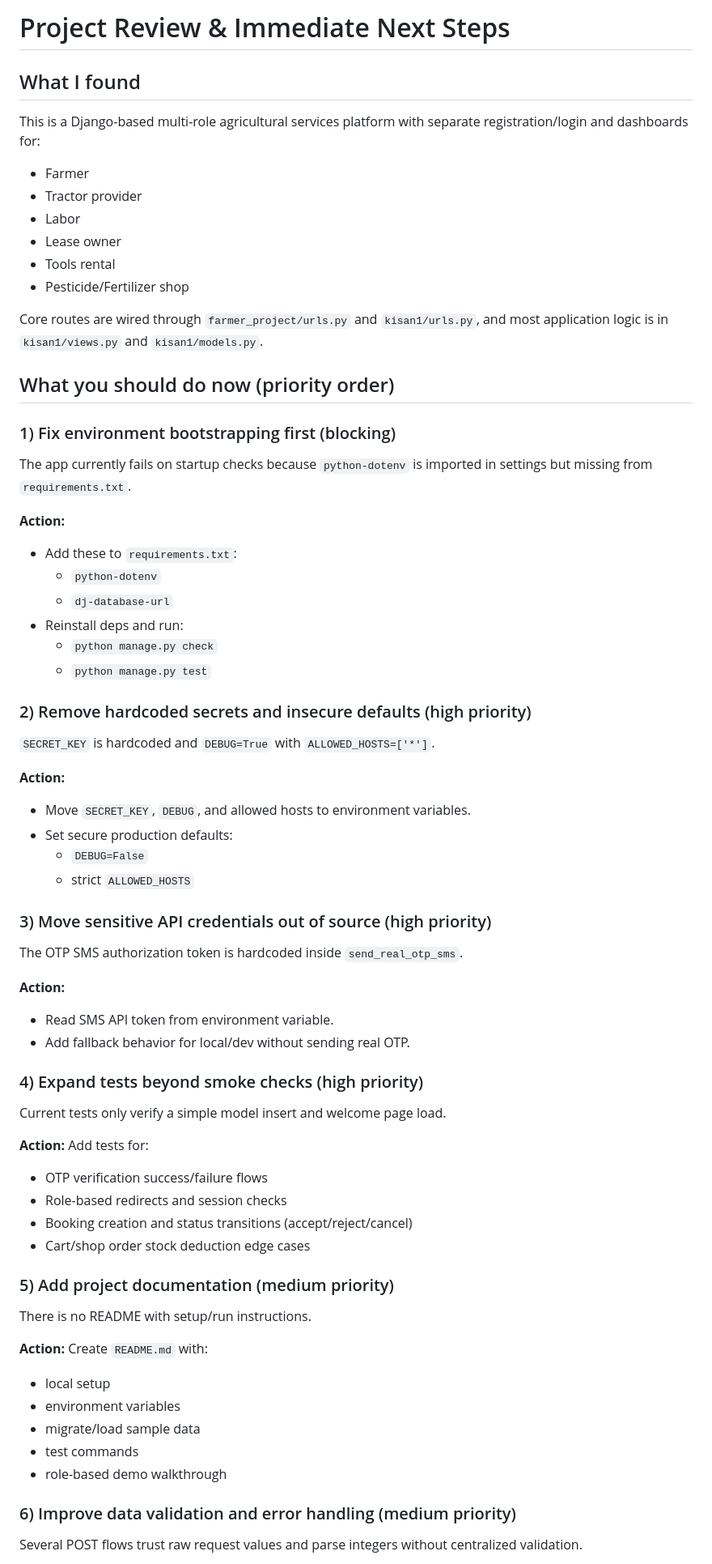
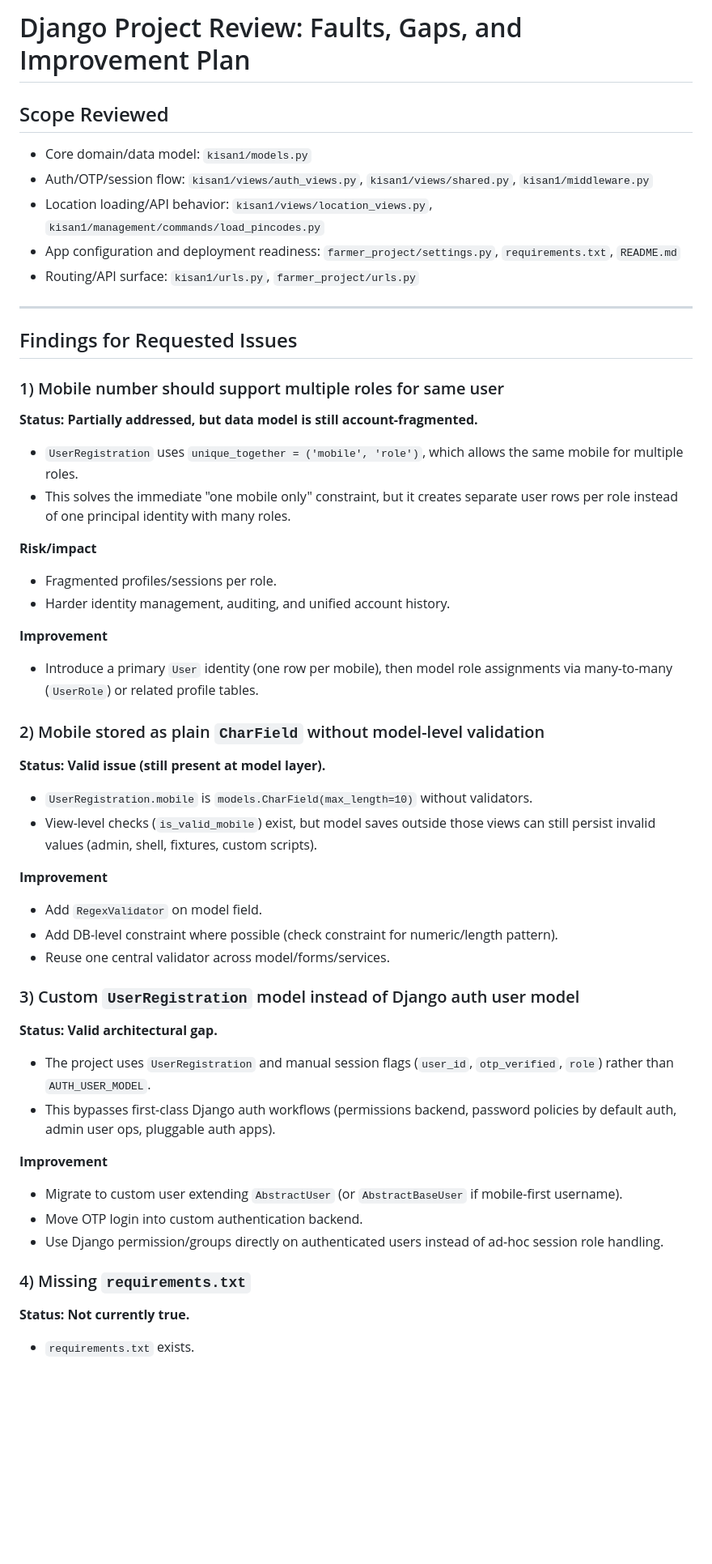
Before and after one commit to cse005/project, a Markdown page: PROJECT_REVIEW.md, the part around one of its changes. Shown at 81% size. Rendered like a GitHub page; blank space fills up the shorter version.

Commit message:
docs: add comprehensive architecture and risk review

```diff
--- a/PROJECT_REVIEW.md
+++ b/PROJECT_REVIEW.md
@@ -1,67 +1,53 @@
-# Project Review & Immediate Next Steps
+# Django Project Review: Faults, Gaps, and Improvement Plan
 
-## What I found
+## Scope Reviewed
+- Core domain/data model: `kisan1/models.py`
+- Auth/OTP/session flow: `kisan1/views/auth_views.py`, `kisan1/views/shared.py`, `kisan1/middleware.py`
+- Location loading/API behavior: `kisan1/views/location_views.py`, `kisan1/management/commands/load_pincodes.py`
+- App configuration and deployment readiness: `farmer_project/settings.py`, `requirements.txt`, `README.md`
+- Routing/API surface: `kisan1/urls.py`, `farmer_project/urls.py`
 
-This is a Django-based multi-role agricultural services platform with separate registration/login and dashboards for:
-- Farmer
-- Tractor provider
-- Labor
-- Lease owner
-- Tools rental
-- Pesticide/Fertilizer shop
+---
 
-Core routes are wired through `farmer_project/urls.py` and `kisan1/urls.py`, and most application logic is in `kisan1/views.py` and `kisan1/models.py`.
+## Findings for Requested Issues
 
-## What you should do now (priority order)
+### 1) Mobile number should support multiple roles for same user
+**Status: Partially addressed, but data model is still account-fragmented.**
 
-### 1) Fix environment bootstrapping first (blocking)
-The app currently fails on startup checks because `python-dotenv` is imported in settings but missing from `requirements.txt`.
+- `UserRegistration` uses `unique_together = ('mobile', 'role')`, which allows the same mobile for multiple roles.
+- This solves the immediate "one mobile only" constraint, but it creates separate user rows per role instead of one principal identity with many roles.
 
-**Action:**
-- Add these to `requirements.txt`:
-  - `python-dotenv`
-  - `dj-database-url`
-- Reinstall deps and run:
-  - `python manage.py check`
-  - `python manage.py test`
+**Risk/impact**
+- Fragmented profiles/sessions per role.
+- Harder identity management, auditing, and unified account history.
 
-### 2) Remove hardcoded secrets and insecure defaults (high priority)
-`SECRET_KEY` is hardcoded and `DEBUG=True` with `ALLOWED_HOSTS=['*']`.
+**Improvement**
+- Introduce a primary `User` identity (one row per mobile), then model role assignments via many-to-many (`UserRole`) or related profile tables.
 
-**Action:**
-- Move `SECRET_KEY`, `DEBUG`, and allowed hosts to environment variables.
-- Set secure production defaults:
-  - `DEBUG=False`
-  - strict `ALLOWED_HOSTS`
+### 2) Mobile stored as plain `CharField` without model-level validation
+**Status: Valid issue (still present at model layer).**
 
-### 3) Move sensitive API credentials out of source (high priority)
-The OTP SMS authorization token is hardcoded inside `send_real_otp_sms`.
+- `UserRegistration.mobile` is `models.CharField(max_length=10)` without validators.
+- View-level checks (`is_valid_mobile`) exist, but model saves outside those views can still persist invalid values (admin, shell, fixtures, custom scripts).
 
-**Action:**
-- Read SMS API token from environment variable.
-- Add fallback behavior for local/dev without sending real OTP.
+**Improvement**
+- Add `RegexValidator` on model field.
+- Add DB-level constraint where possible (check constraint for numeric/length pattern).
+- Reuse one central validator across model/forms/services.
 
-### 4) Expand tests beyond smoke checks (high priority)
-Current tests only verify a simple model insert and welcome page load.
+### 3) Custom `UserRegistration` model instead of Django auth user model
+**Status: Valid architectural gap.**
 
-**Action:**
-Add tests for:
-- OTP verification success/failure flows
-- Role-based redirects and session checks
-- Booking creation and status transitions (accept/reject/cancel)
-- Cart/shop order stock deduction edge cases
+- The project uses `UserRegistration` and manual session flags (`user_id`, `otp_verified`, `role`) rather than `AUTH_USER_MODEL`.
+- This bypasses first-class Django auth workflows (permissions backend, password policies by default auth, admin user ops, pluggable auth apps).
 
-### 5) Add project documentation (medium priority)
-There is no README with setup/run instructions.
+**Improvement**
+- Migrate to custom user extending `AbstractUser` (or `AbstractBaseUser` if mobile-first username).
+- Move OTP login into custom authentication backend.
+- Use Django permission/groups directly on authenticated users instead of ad-hoc session role handling.
 
-**Action:**
-Create `README.md` with:
-- local setup
-- environment variables
-- migrate/load sample data
-- test commands
-- role-based demo walkthrough
+### 4) Missing `requirements.txt`
+**Status: Not currently true.**
 
-### 6) Improve data validation and error handling (medium priority)
-Several POST flows trust raw request values and parse integers without centralized validation.
+- `requirements.txt` exists.
 
```
Also changed, not shown: other parts of PROJECT_REVIEW.md (+107 -22 lines).
